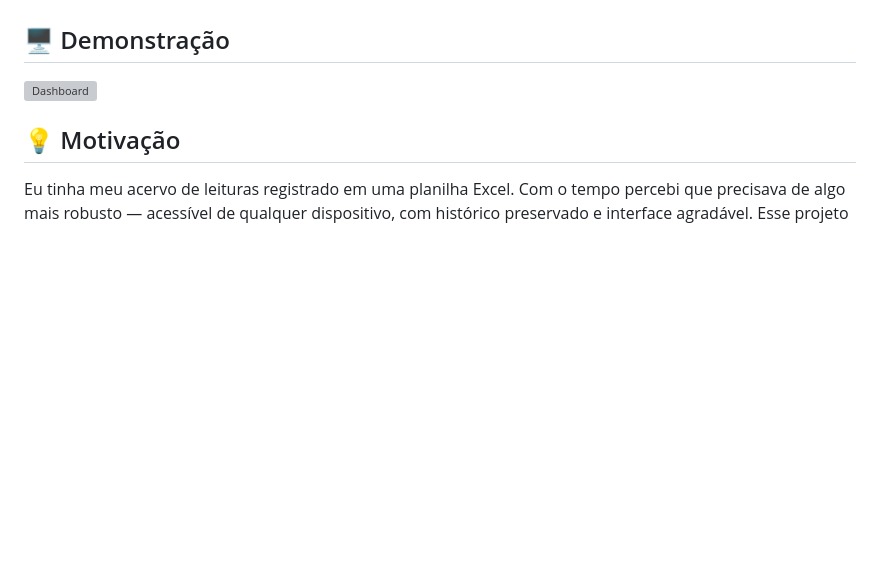
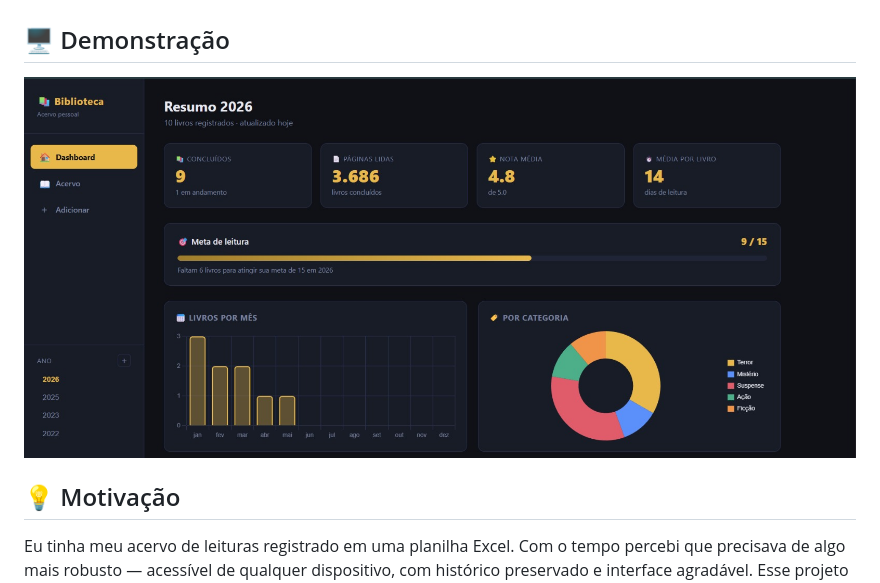
Before and after one commit to vitorrcruzz/biblioteca-digital, a Markdown page: README.md, the part around the change. GitHub-like rendering; blank space fills up the shorter version; grey boxes are pictures that could not be loaded.

```diff
--- a/README.md
+++ b/README.md
@@ -4,7 +4,7 @@ Sistema pessoal de gerenciamento de acervo literário desenvolvido para substitu
 
 ## 🖥️ Demonstração
 
-![Dashboard](./images/dashboard.jpeg)
+![Dashboard](./public/images/dashboard.jpeg)
 
 ## 💡 Motivação
 
```
